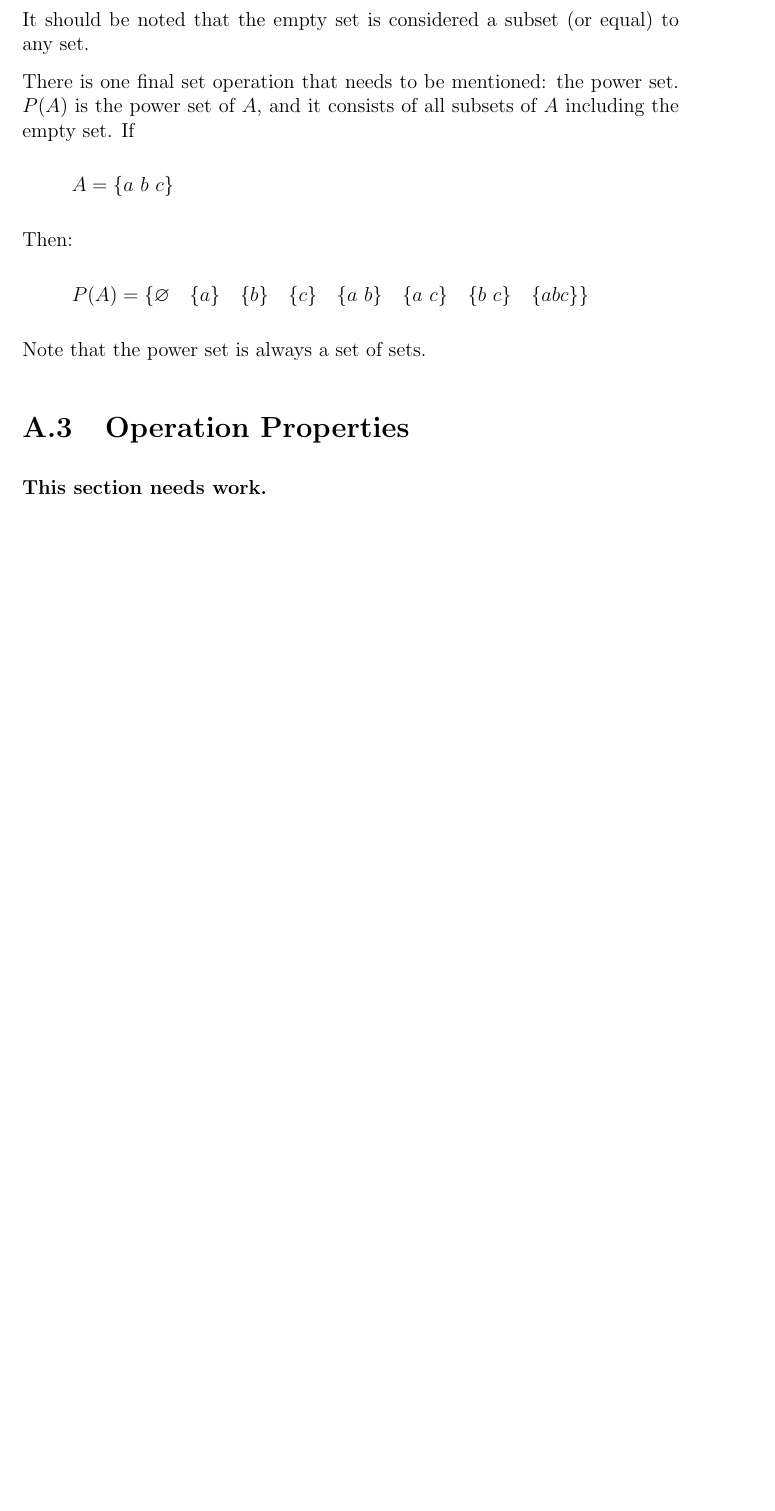
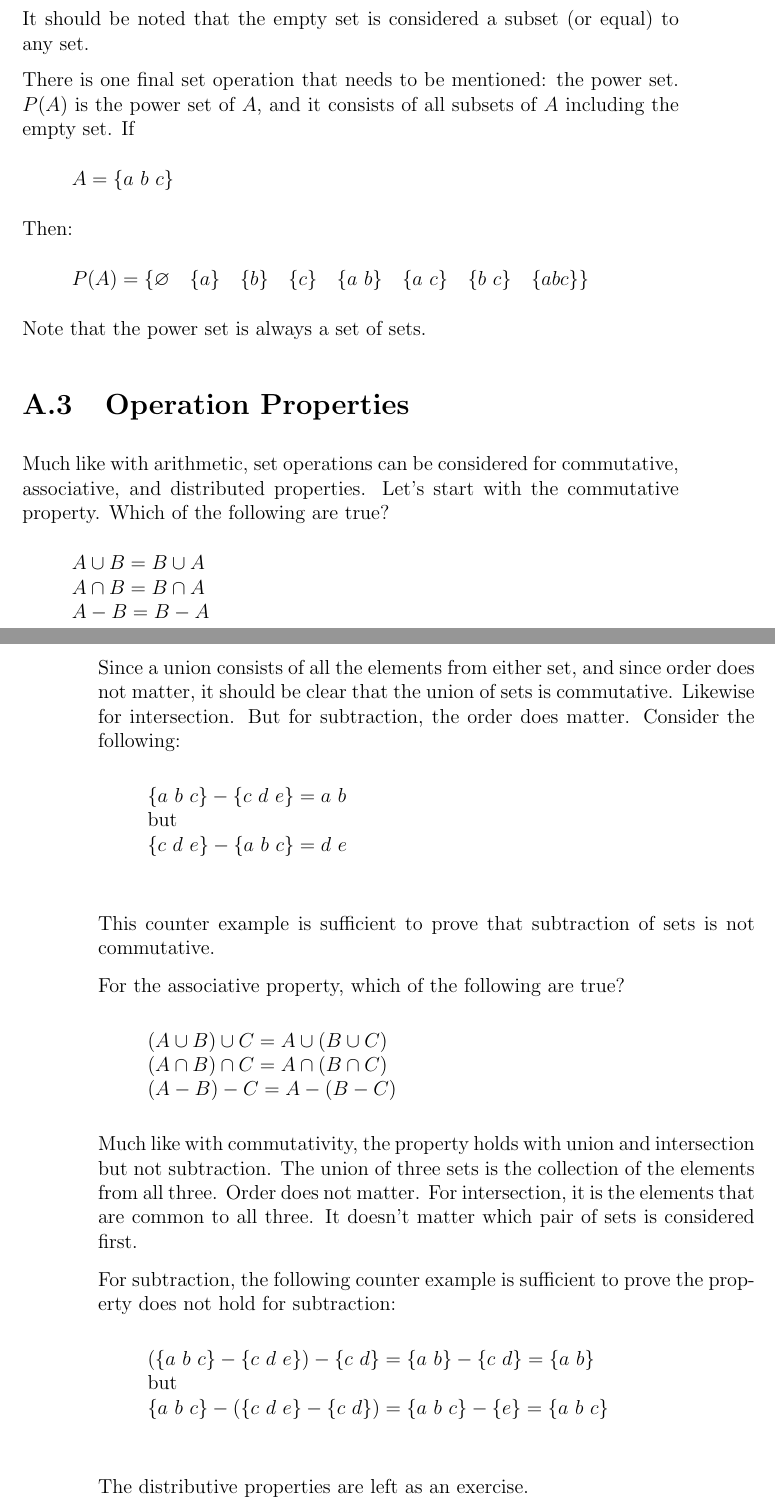
Before and after one commit to philip-w-howard/AVSGrammars, a LaTeX thesis (AVSGrammars.tex): part of page 119 of 121 before the commit and two parts of pages 119 and 120 of 122 after it, the two joined at a grey line, cut so that both start at the same text, the shorter picture padded with empty space. Compiled offline with pdfLaTeX.

Commit message:
added properties section to sets

```diff
--- a/AVSGrammars.tex
+++ b/AVSGrammars.tex
@@ -3257,7 +3257,39 @@ $P(A) = \{ \varnothing \quad \{a\} \quad \{b\} \quad \{c\} \quad \{a \ b\} \quad
 Note that the power set is always a set of sets.
 
 \section{Operation Properties}
-\needswork
+Much like with arithmetic, set operations can be considered for commutative, associative, and distributed properties. Let's start with the commutative property. Which of the following are true?
+\begin{quote}
+$A \cup B = B \cup A$\\
+$A \cap B = B \cap A$\\
+$A - B = B - A$
+\end{quote}
+
+Since a union consists of all the elements from either set, and since order does not matter, it should be clear that the union of sets is commutative. Likewise for intersection. But for subtraction, the order does matter. Consider the following:
+\begin{quote}
+$\{a \ b \ c\} - \{c \ d \ e\} = {a \ b}$\\
+but\\
+$\{c \ d \ e\} - \{a \ b \ c\} = {d \ e}$\\
+\end{quote}
+This counter example is sufficient to prove that subtraction of sets is not commutative.
+
+For the associative property, which of the following are true?
+\begin{quote}
+$(A \cup B) \cup C = A \cup (B \cup C)$\\
+$(A \cap B) \cap C = A \cap (B \cap C)$\\
+$(A - B) - C = A - (B - C)$
+\end{quote}
+
+Much like with commutativity, the property holds with union and intersection but not subtraction. The union of three sets is the collection of the elements from all three. Order does not matter. For intersection, it is the elements that are common to all three. It doesn't matter which pair of sets is considered first.
+
+For subtraction, the following counter example is sufficient to prove the property does not hold for subtraction:
+\begin{quote}
+$(\{a \ b \ c\} - \{c \ d \ e\}) - \{c \ d\} = \{a \ b\} - \{c \ d\} = \{a \ b\}$\\
+but\\
+$\{a \ b \ c\} - (\{c \ d \ e\} - \{c \ d\}) = \{a \ b \ c\} - \{e\} = \{a \ b \ c\}$\\
+\end{quote}
+
+The distributive properties are left as an exercise.
+
 
 \chapter{Logic and Proofs}
 \needswork
```
Also changed, not shown: AVSGrammars.pdf.
